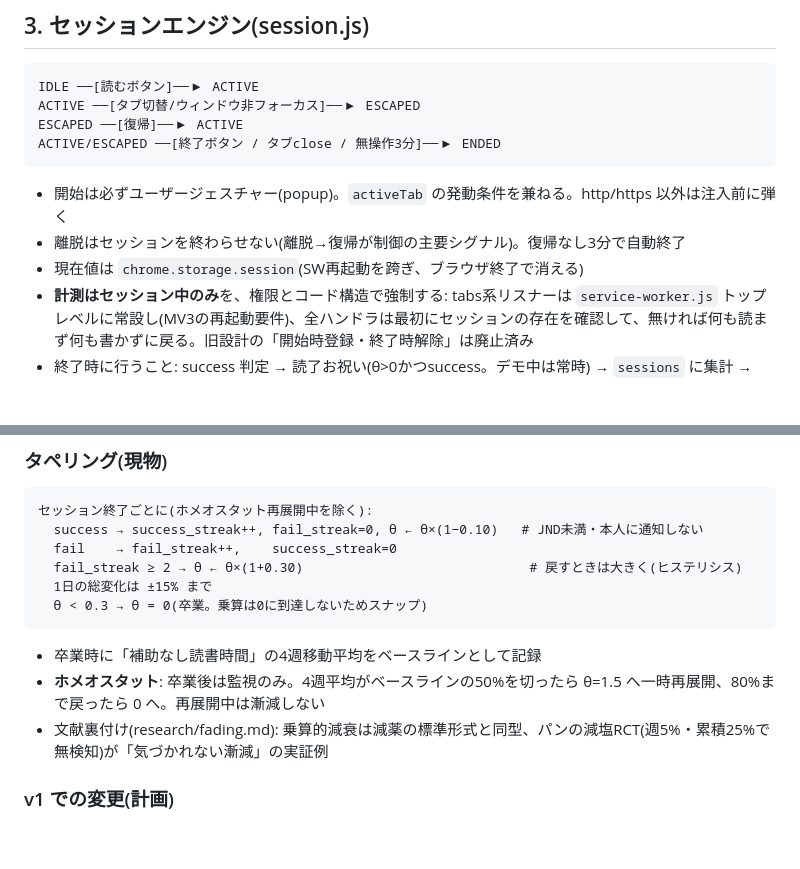
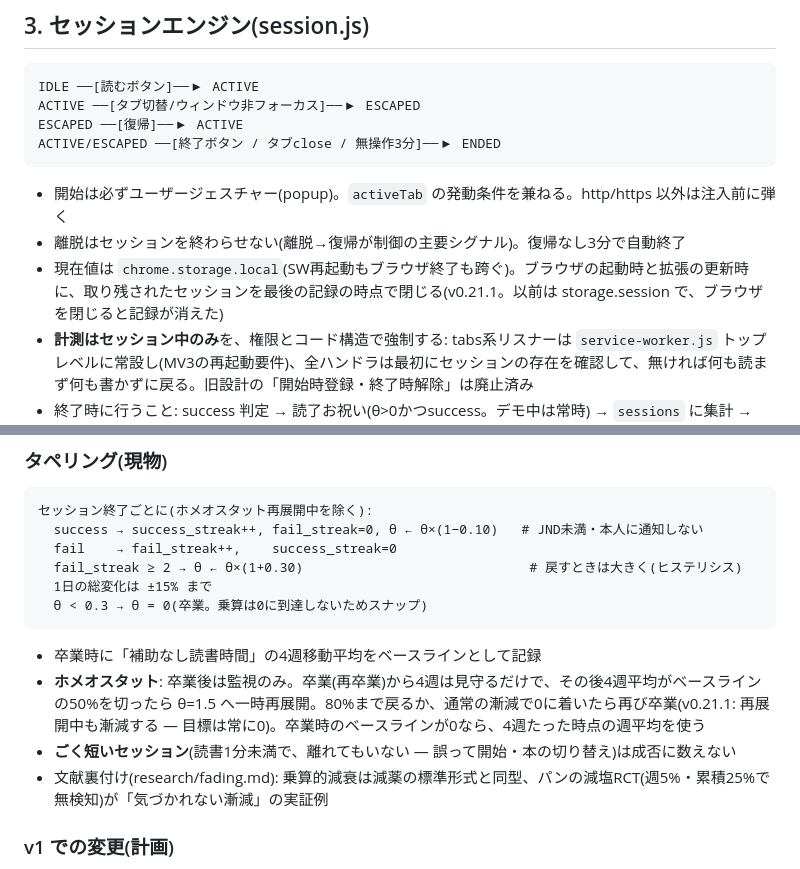
Before and after one commit to yukik8/reading-scaffold, a Markdown page: docs/architecture-v1.md, 2 parts joined by grey strips. Drawn GitHub-style; blank space fills up the shorter version.

````diff
--- a/docs/architecture-v1.md
+++ b/docs/architecture-v1.md
@@ -131,7 +131,7 @@ ACTIVE/ESCAPED ──[終了ボタン / タブclose / 無操作3分]──▶ EN
 
 - 開始は必ずユーザージェスチャー(popup)。`activeTab` の発動条件を兼ねる。http/https 以外は注入前に弾く
 - 離脱はセッションを終わらせない(離脱→復帰が制御の主要シグナル)。復帰なし3分で自動終了
-- 現在値は `chrome.storage.session`(SW再起動を跨ぎ、ブラウザ終了で消える)
+- 現在値は `chrome.storage.local`(SW再起動もブラウザ終了も跨ぐ)。ブラウザの起動時と拡張の更新時に、取り残されたセッションを最後の記録の時点で閉じる(v0.21.1。以前は storage.session で、ブラウザを閉じると記録が消えた)
 - **計測はセッション中のみ**を、権限とコード構造で強制する: tabs系リスナーは `service-worker.js` トップレベルに常設し(MV3の再起動要件)、全ハンドラは最初にセッションの存在を確認して、無ければ何も読まず何も書かずに戻る。旧設計の「開始時登録・終了時解除」は廃止済み
 - 終了時に行うこと: success 判定 → 読了お祝い(θ>0かつsuccess。デモ中は常時) → `sessions` に集計 → `pages` に累計 → 制御器で θ 更新 → content に片付け通知
 
@@ -192,7 +192,8 @@ ending     = manual:1 / close:0.7 / idle:0.3
 ```
 
 - 卒業時に「補助なし読書時間」の4週移動平均をベースラインとして記録
-- **ホメオスタット**: 卒業後は監視のみ。4週平均がベースラインの50%を切ったら θ=1.5 へ一時再展開、80%まで戻ったら 0 へ。再展開中は漸減しない
+- **ホメオスタット**: 卒業後は監視のみ。卒業(再卒業)から4週は見守るだけで、その後4週平均がベースラインの50%を切ったら θ=1.5 へ一時再展開。80%まで戻るか、通常の漸減で0に着いたら再び卒業(v0.21.1: 再展開中も漸減する — 目標は常に0)。卒業時のベースラインが0なら、4週たった時点の週平均を使う
+- **ごく短いセッション**(読書1分未満で、離れてもいない — 誤って開始・本の切り替え)は成否に数えない
 - 文献裏付け(research/fading.md): 乗算的減衰は減薬の標準形式と同型、パンの減塩RCT(週5%・累積25%で無検知)が「気づかれない漸減」の実証例
 
 ### v1 での変更(計画)
````
Also changed, not shown: PRIVACY.md (+3 -1 lines), docs/data-design.md (+1 -1 lines).
